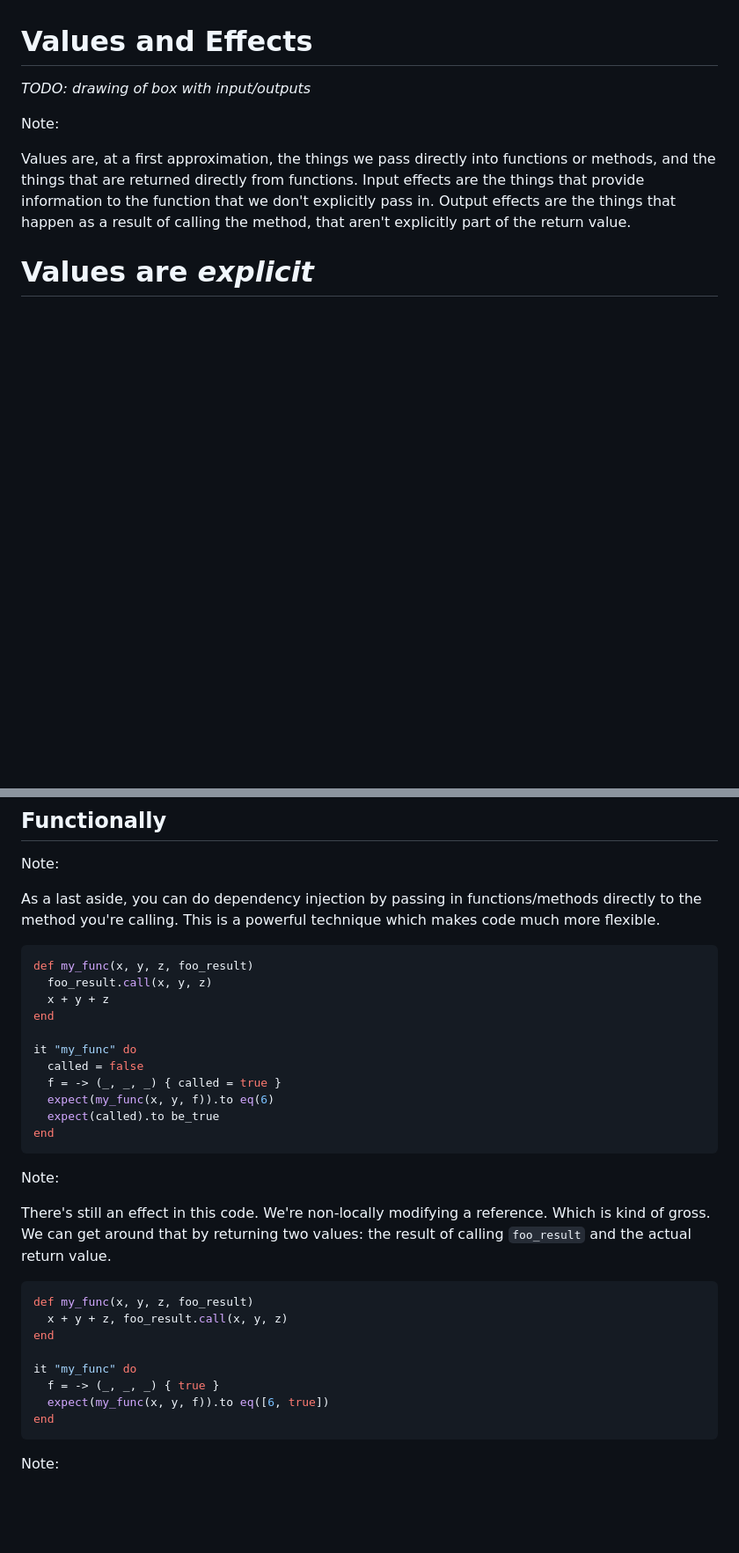
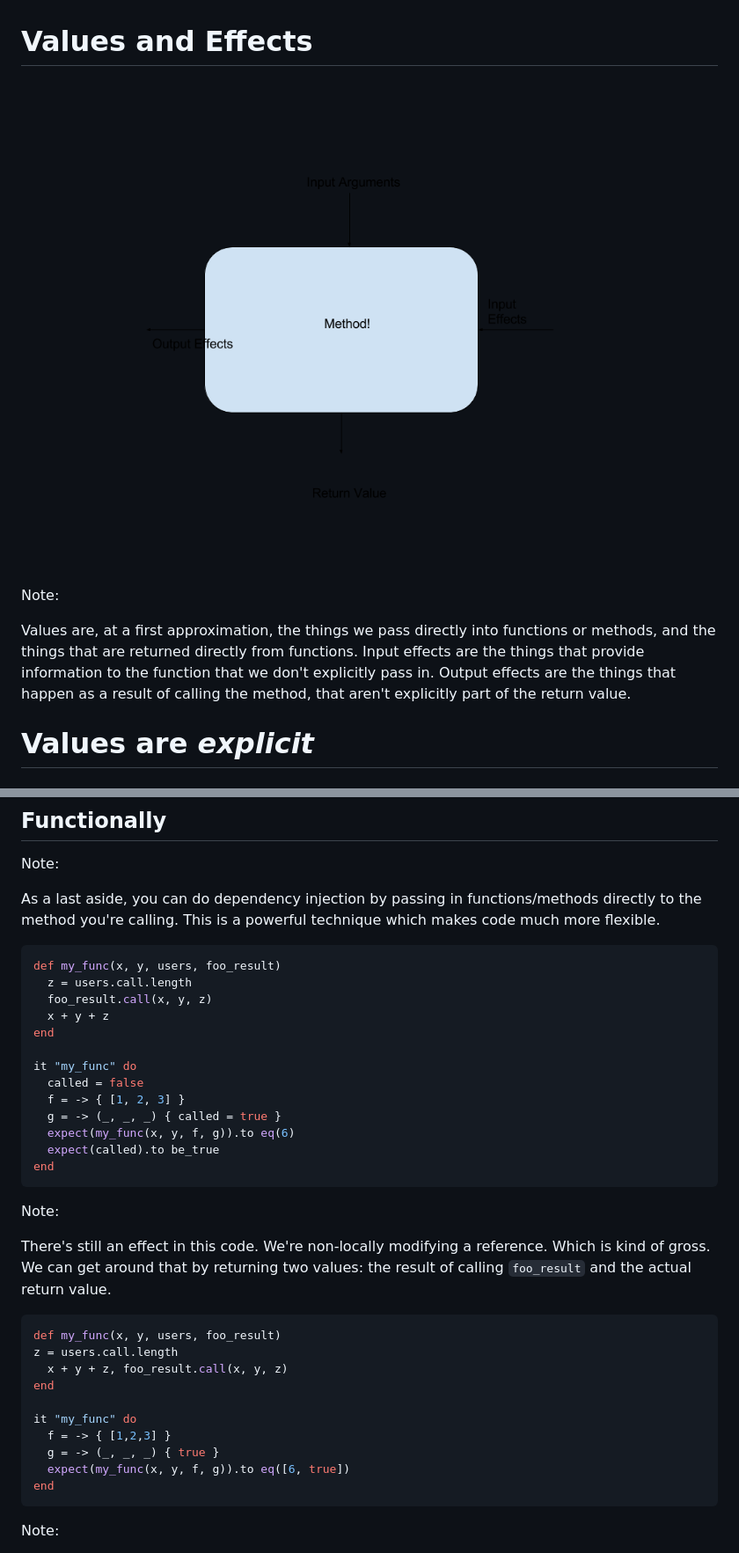
Before and after one commit to parsonsmatt/command-pattern, a Markdown page: 2-values-effects.md, 2 parts joined by grey strips. Shown: that part at 88% size. Drawn GitHub-style; pictures changed too: box.png (added); blank space fills up the shorter version.

````diff
--- a/2-values-effects.md
+++ b/2-values-effects.md
@@ -69,7 +69,8 @@ and inserting a new result into the database.
 
 # Values and Effects
 
-*TODO: drawing of box with input/outputs*
+
+![](box.png)
 
 Note:
 
@@ -302,15 +304,17 @@ technique which makes code much more flexible.
 
 
 ```ruby
-def my_func(x, y, z, foo_result)
+def my_func(x, y, users, foo_result)
+  z = users.call.length
   foo_result.call(x, y, z)
   x + y + z
 end
 
 it "my_func" do
   called = false
-  f = -> (_, _, _) { called = true }
-  expect(my_func(x, y, f)).to eq(6)
+  f = -> { [1, 2, 3] }
+  g = -> (_, _, _) { called = true }
+  expect(my_func(x, y, f, g)).to eq(6)
   expect(called).to be_true
 end
 ```
@@ -323,13 +327,15 @@ result of calling `foo_result` and the actual return value.
 
 
 ```ruby
-def my_func(x, y, z, foo_result)
+def my_func(x, y, users, foo_result)
+z = users.call.length
   x + y + z, foo_result.call(x, y, z)
 end
 
 it "my_func" do
-  f = -> (_, _, _) { true }
-  expect(my_func(x, y, f)).to eq([6, true])
+  f = -> { [1,2,3] }
+  g = -> (_, _, _) { true }
+  expect(my_func(x, y, f, g)).to eq([6, true])
 end
 ```
 
````
Also changed, not shown: other parts of 2-values-effects.md (+2 -19 lines).
